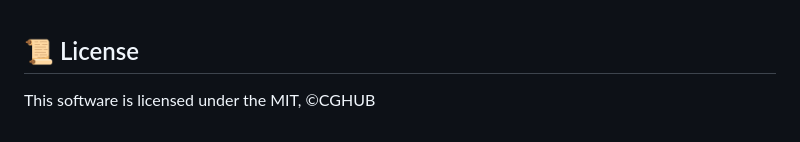
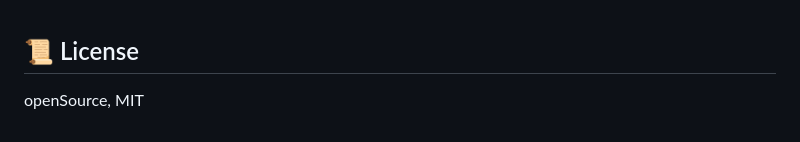
Before and after one commit to webdoli/ez3d-editor, a Markdown page: README.md, the part around the change. GitHub-like rendering.

```diff
--- a/README.md
+++ b/README.md
@@ -465,4 +465,4 @@ If there is no need to upload 3D files, the 3D module does not need to be instal
 
 
 ## 📜 License
-This software is licensed under the MIT, ©CGHUB
+openSource, MIT
```
